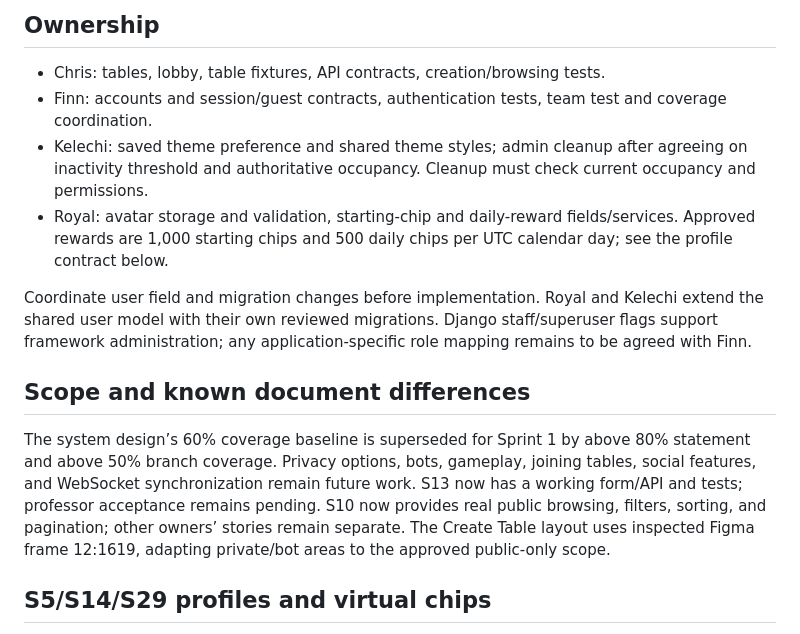
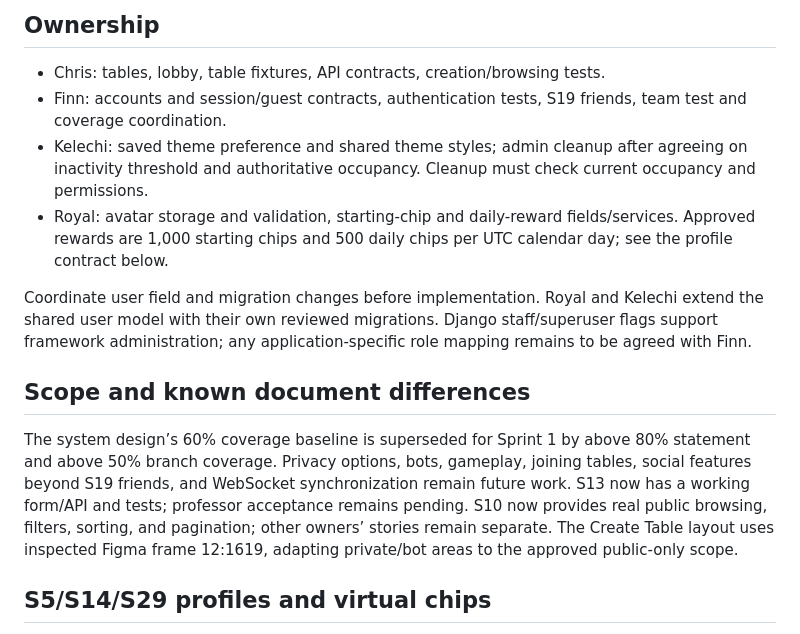
Before and after one commit to chrissaia/Texas-Holdem-482, a Markdown page: docs/contracts.md, the part around one of its changes. GitHub-like rendering.

```diff
--- a/docs/contracts.md
+++ b/docs/contracts.md
@@ -89,7 +89,7 @@ for implementation; teammate review and professor acceptance remain pending.
 ## Ownership
 
 - Chris: tables, lobby, table fixtures, API contracts, creation/browsing tests.
-- Finn: accounts and session/guest contracts, authentication tests, team test and coverage coordination.
+- Finn: accounts and session/guest contracts, authentication tests, S19 friends, team test and coverage coordination.
 - Kelechi: saved theme preference and shared theme styles; admin cleanup after agreeing on inactivity threshold and authoritative occupancy. Cleanup must check current occupancy and permissions.
 - Royal: avatar storage and validation, starting-chip and daily-reward fields/services. Approved rewards are 1,000 starting chips and 500 daily chips per UTC calendar day; see the profile contract below.
 
@@ -97,7 +97,7 @@ Coordinate user field and migration changes before implementation. Royal and Kel
 
 ## Scope and known document differences
 
-The system design’s 60% coverage baseline is superseded for Sprint 1 by above 80% statement and above 50% branch coverage. Privacy options, bots, gameplay, joining tables, social features, and WebSocket synchronization remain future work. S13 now has a working form/API and tests; professor acceptance remains pending. S10 now provides real public browsing, filters, sorting, and pagination; other owners’ stories remain separate. The Create Table layout uses inspected Figma frame 12:1619, adapting private/bot areas to the approved public-only scope.
+The system design’s 60% coverage baseline is superseded for Sprint 1 by above 80% statement and above 50% branch coverage. Privacy options, bots, gameplay, joining tables, social features beyond S19 friends, and WebSocket synchronization remain future work. S13 now has a working form/API and tests; professor acceptance remains pending. S10 now provides real public browsing, filters, sorting, and pagination; other owners’ stories remain separate. The Create Table layout uses inspected Figma frame 12:1619, adapting private/bot areas to the approved public-only scope.
 
 ## S5/S14/S29 profiles and virtual chips
 
```
Also changed, not shown: other parts of docs/contracts.md (+32 -0 lines).
